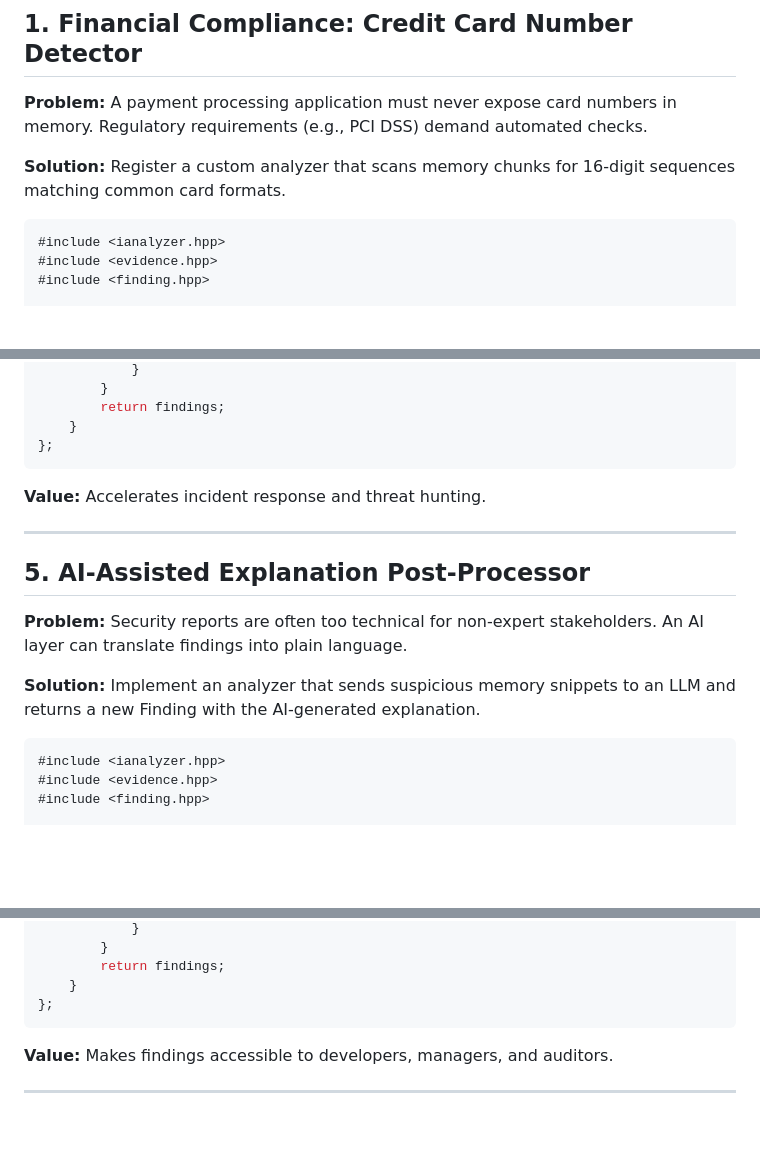
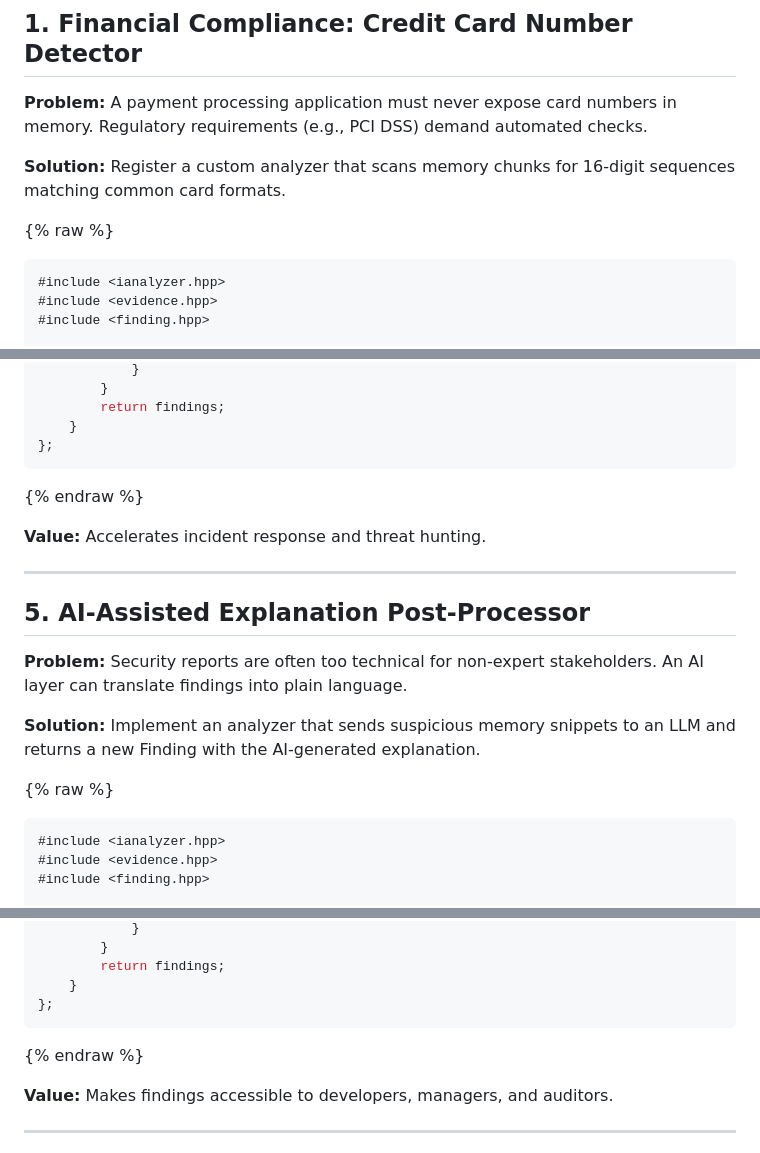
Before and after one commit to pmgr77/runtime-xray, a Markdown page: docs/use_cases.md, 3 parts joined by grey strips. GitHub-like rendering; blank space fills up the shorter version.

````diff
--- a/docs/use_cases.md
+++ b/docs/use_cases.md
@@ -14,6 +14,7 @@ This document demonstrates practical scenarios where custom analyzers add signif
 
 **Solution:** Register a custom analyzer that scans memory chunks for 16‑digit sequences matching common card formats.
 
+{% raw %}
 ```cpp
 #include <ianalyzer.hpp>
 #include <evidence.hpp>
@@ -205,6 +212,7 @@ public:
     }
 };
 ```
+{% endraw %}
 
 **Value:** Accelerates incident response and threat hunting.
 
@@ -216,6 +224,7 @@ public:
 
 **Solution:** Implement an analyzer that sends suspicious memory snippets to an LLM and returns a new Finding with the AI‑generated explanation.
 
+{% raw %}
 ```cpp
 #include <ianalyzer.hpp>
 #include <evidence.hpp>
@@ -298,6 +307,7 @@ public:
     }
 };
 ```
+{% endraw %}
 
 **Value:** Makes findings accessible to developers, managers, and auditors.
 
````
Also changed, not shown: other parts of docs/use_cases.md (+6 -0 lines).
